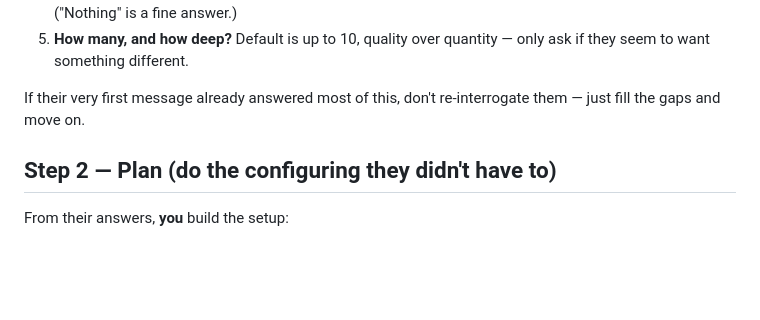
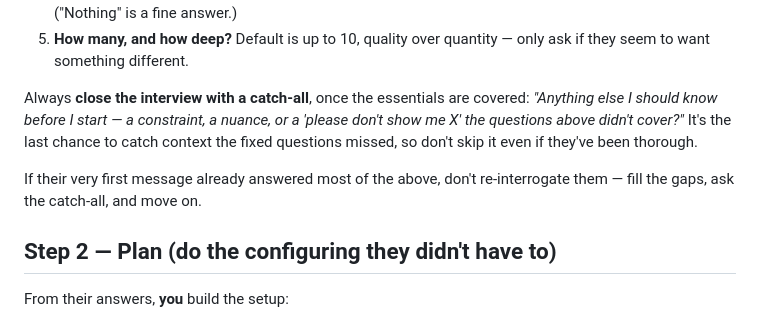
Before and after one commit to StaticHumStudio/ai-project-signal-skill, a Markdown page: method/GUIDED.md, the part around the change. Rendered like a GitHub page; blank space fills up the shorter version.

Commit message:
docs(guided): close the interview with an "anything else?" catch-all
Give the user a last chance to add context the fixed questions miss before the
hunt starts.

```diff
--- a/method/GUIDED.md
+++ b/method/GUIDED.md
@@ -38,8 +38,14 @@ work out yourself.
 5. **How many, and how deep?** Default is up to 10, quality over quantity — only
    ask if they seem to want something different.
 
-If their very first message already answered most of this, don't re-interrogate
-them — just fill the gaps and move on.
+Always **close the interview with a catch-all**, once the essentials are
+covered: *"Anything else I should know before I start — a constraint, a nuance,
+or a 'please don't show me X' the questions above didn't cover?"* It's the last
+chance to catch context the fixed questions missed, so don't skip it even if
+they've been thorough.
+
+If their very first message already answered most of the above, don't
+re-interrogate them — fill the gaps, ask the catch-all, and move on.
 
 ## Step 2 — Plan (do the configuring they didn't have to)
 
```
